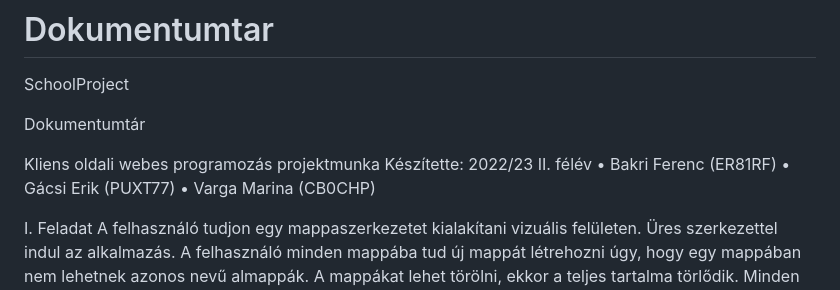
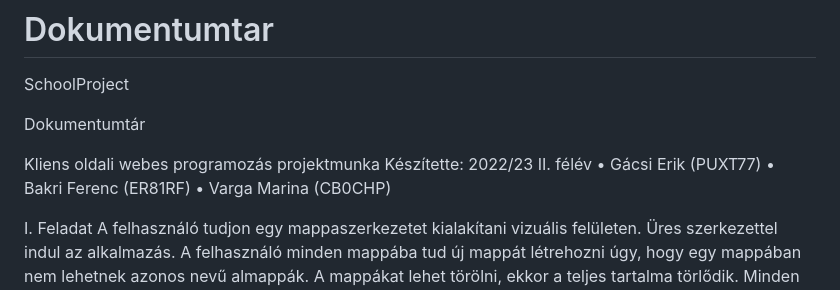
Before and after one commit to GErik98/Dokumentumtar, a Markdown page: README.md, the part around the change. Rendered like a GitHub page.

```diff
--- a/README.md
+++ b/README.md
@@ -6,8 +6,8 @@ Dokumentumtár
 
 Kliens oldali webes programozás projektmunka
 Készítette: 2022/23 II. félév
+•	Gácsi Erik (PUXT77)
 •	Bakri Ferenc (ER81RF)
-•	Gácsi Erik (PUXT77)
 •	Varga Marina (CB0CHP)
 
 I.	Feladat
```
